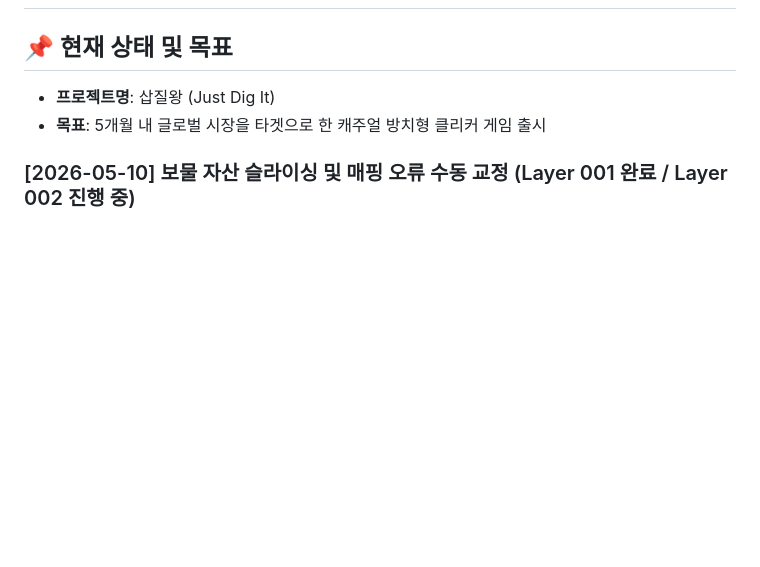
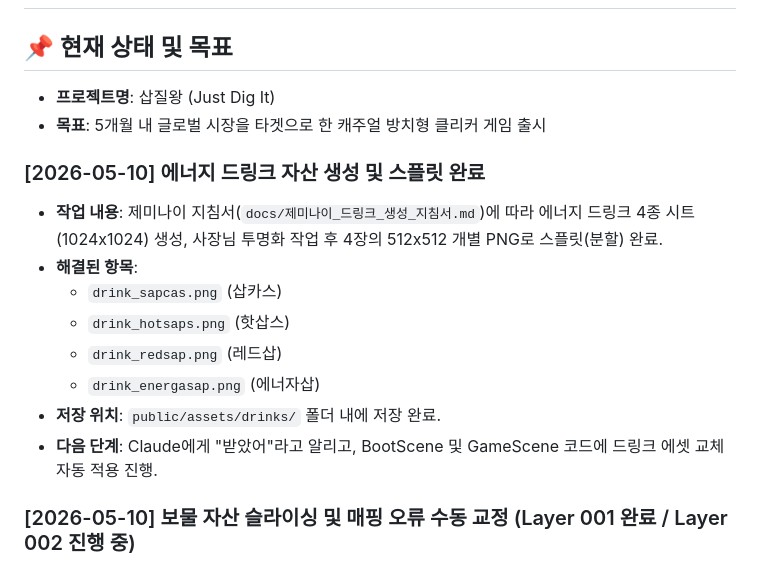
Before and after one commit to namooda7-gif/sapjil-wang, a Markdown page: MISSION_CONTROL.md, the part around the change. Drawn GitHub-style; blank space fills up the shorter version.

Commit message:
docs: MISSION_CONTROL 에너지 드링크 자산 작업 기록 추가
Co-Authored-By: Claude Opus 4.8 (1M context) <noreply@anthropic.com>

```diff
--- a/MISSION_CONTROL.md
+++ b/MISSION_CONTROL.md
@@ -3,6 +3,16 @@
 ## 📌 현재 상태 및 목표
 - **프로젝트명**: 삽질왕 (Just Dig It)
 - **목표**: 5개월 내 글로벌 시장을 타겟으로 한 캐주얼 방치형 클리커 게임 출시
+### [2026-05-10] 에너지 드링크 자산 생성 및 스플릿 완료
+- **작업 내용**: 제미나이 지침서(`docs/제미나이_드링크_생성_지침서.md`)에 따라 에너지 드링크 4종 시트(1024x1024) 생성, 사장님 투명화 작업 후 4장의 512x512 개별 PNG로 스플릿(분할) 완료.
+- **해결된 항목**:
+  - `drink_sapcas.png` (삽카스)
+  - `drink_hotsaps.png` (핫삽스)
+  - `drink_redsap.png` (레드삽)
+  - `drink_energasap.png` (에너자삽)
+- **저장 위치**: `public/assets/drinks/` 폴더 내에 저장 완료.
+- **다음 단계**: Claude에게 "받았어"라고 알리고, BootScene 및 GameScene 코드에 드링크 에셋 교체 자동 적용 진행.
+
 ### [2026-05-10] 보물 자산 슬라이싱 및 매핑 오류 수동 교정 (Layer 001 완료 / Layer 002 진행 중)
 - **작업 내용**: 기존 자동 슬라이싱에서 2개의 아이템이 1개의 파일로 묶이거나 번호가 밀린 현상을 사장님 지시에 따라 직접 교정.
 - **해결된 항목 (Layer 001 - 완료)**:
```
